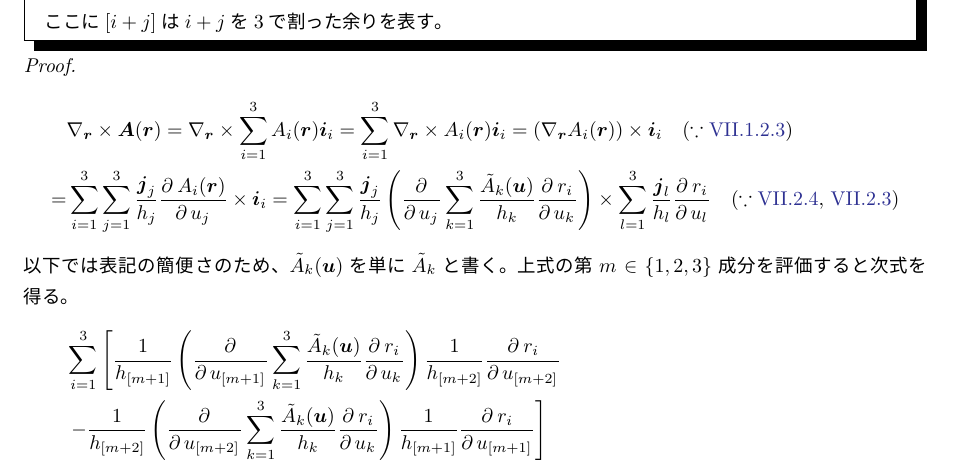
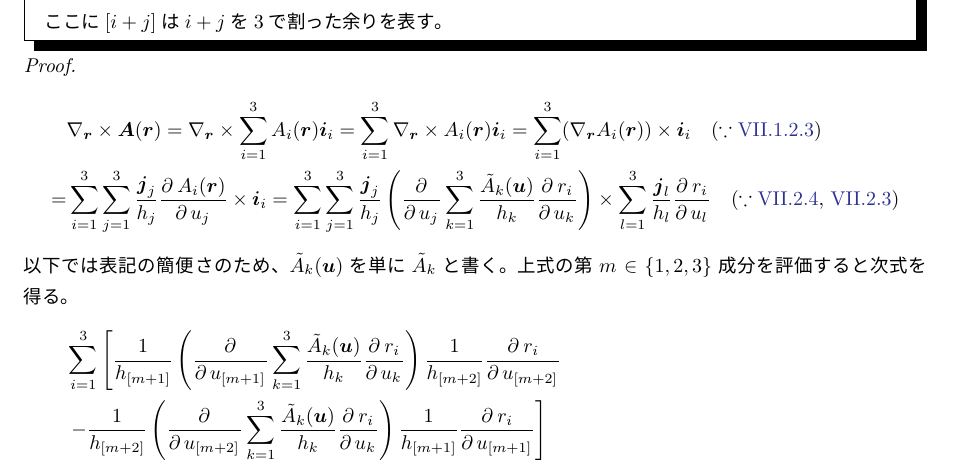
Before and after one commit to motchy869/Mathematics-Memorandum, a LaTeX book (数学備忘録.tex, which reads parts/vectorCalculus/vectorCalculus.tex): part of page 196 of 280, cut so that both start at the same text. The pictures show the PDF file 数学備忘録.pdf that the author committed with the source.

Commit message:
fix: missing summation

```diff
--- a/parts/vectorCalculus/vectorCalculus.tex
+++ b/parts/vectorCalculus/vectorCalculus.tex
@@ -547,7 +547,7 @@
 			\end{shadebox}
 			\begin{proof}
 				\begin{align*}
-					\phantom{=} &\nabla_\bm{r}\times\bm{A}(\bm{r}) = \nabla_\bm{r} \times \sum_{i=1}^3 A_i(\bm{r})\bm{i}_i = \sum_{i=1}^3 \nabla_\bm{r} \times A_i(\bm{r})\bm{i}_i = (\nabla_\bm{r}A_i(\bm{r}))\times\bm{i}_i\quad (\because \text{\ref{定数ベクトルのスカラー関数倍の回転}}) \\
+					\phantom{=} &\nabla_\bm{r}\times\bm{A}(\bm{r}) = \nabla_\bm{r} \times \sum_{i=1}^3 A_i(\bm{r})\bm{i}_i = \sum_{i=1}^3 \nabla_\bm{r} \times A_i(\bm{r})\bm{i}_i = \sum_{i=1}^3 (\nabla_\bm{r}A_i(\bm{r}))\times\bm{i}_i\quad (\because \text{\ref{定数ベクトルのスカラー関数倍の回転}}) \\
 					= &\sum_{i=1}^3 \sum_{j=1}^3 \frac{\bm{j}_j}{h_j}\partDeriv{A_i(\bm{r})}{u_j}{}\times\bm{i}_i = \sum_{i=1}^3 \sum_{j=1}^3 \frac{\bm{j}_j}{h_j}\left(\partDerivLong{\sum_{k=1}^3 \frac{\tilde{A}_k(\bm{u})}{h_k}\partDeriv{r_i}{u_k}{}}{u_j}{}\right) \times \sum_{l=1}^3 \frac{\bm{j}_l}{h_l}\partDeriv{r_i}{u_l}{} \quad (\because \text{\ref{ベクトルの成分の変換}, \ref{単位ベクトルの変換}})
 				\end{align*}
 				以下では表記の簡便さのため、$\tilde{A}_k(\bm{u})$を単に$\tilde{A}_k$と書く。
```
Also changed, not shown: 数学備忘録.pdf.
